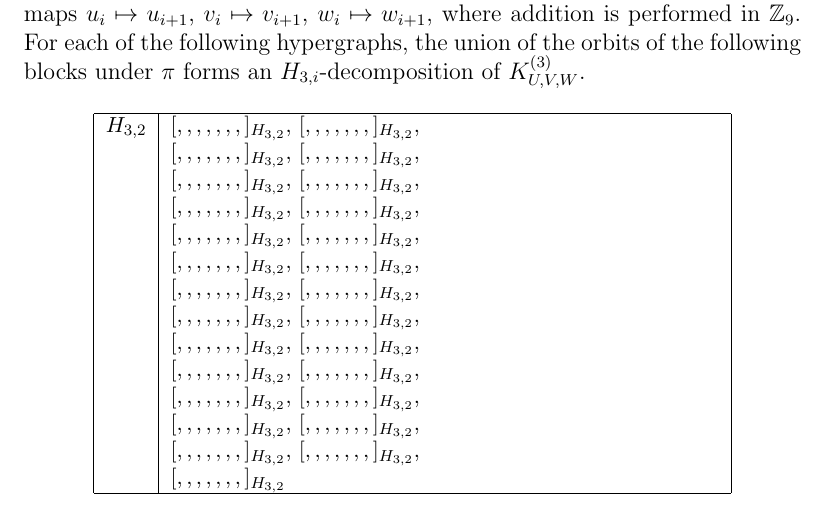
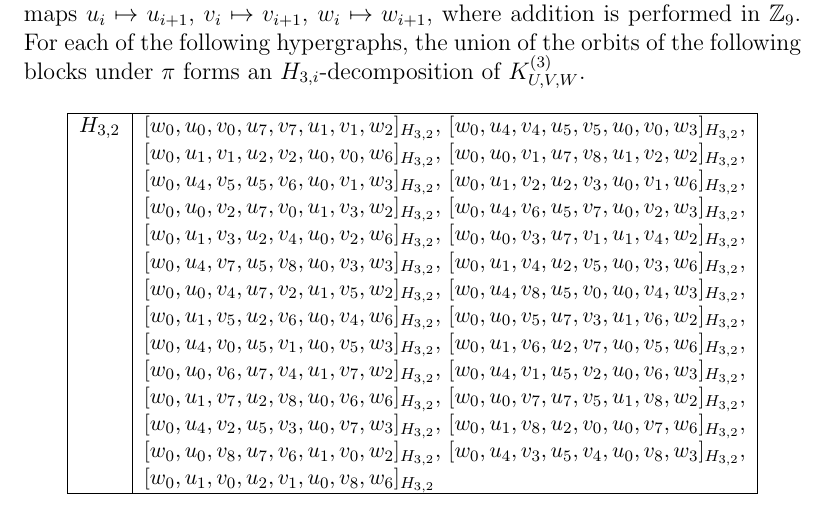
Before and after one commit to jgat/honours, a LaTeX thesis (thesis.tex, which reads src/hypergraph-designs/appendix.tex): part of page 23 of 52, cut so that both start at the same text. Compiled offline with pdfLaTeX.

Commit message:
Found an H_{3,2}-decomposition of K_{9,9,9}
That wasn't so hard now, was it?

```diff
--- a/src/hypergraph-designs/appendix.tex
+++ b/src/hypergraph-designs/appendix.tex
@@ -147,33 +147,33 @@ For each of the following hypergraphs, the union of the orbits of the following
 \begin{longtable}{|c|l|}
 \hline
 $H_{3,2}$ &
-  $[, , , , , , ,]_{H_{3,2}}$,
-  $[, , , , , , ,]_{H_{3,2}}$, \\* &
-  $[, , , , , , ,]_{H_{3,2}}$,
-  $[, , , , , , ,]_{H_{3,2}}$, \\* &
-  $[, , , , , , ,]_{H_{3,2}}$,
-  $[, , , , , , ,]_{H_{3,2}}$, \\* &
-  $[, , , , , , ,]_{H_{3,2}}$,
-  $[, , , , , , ,]_{H_{3,2}}$, \\* &
-  $[, , , , , , ,]_{H_{3,2}}$,
-  $[, , , , , , ,]_{H_{3,2}}$, \\* &
-  $[, , , , , , ,]_{H_{3,2}}$,
-  $[, , , , , , ,]_{H_{3,2}}$, \\* &
-  $[, , , , , , ,]_{H_{3,2}}$,
-  $[, , , , , , ,]_{H_{3,2}}$, \\* &
-  $[, , , , , , ,]_{H_{3,2}}$,
-  $[, , , , , , ,]_{H_{3,2}}$, \\* &
-  $[, , , , , , ,]_{H_{3,2}}$,
-  $[, , , , , , ,]_{H_{3,2}}$, \\* &
-  $[, , , , , , ,]_{H_{3,2}}$,
-  $[, , , , , , ,]_{H_{3,2}}$, \\* &
-  $[, , , , , , ,]_{H_{3,2}}$,
-  $[, , , , , , ,]_{H_{3,2}}$, \\* &
-  $[, , , , , , ,]_{H_{3,2}}$,
-  $[, , , , , , ,]_{H_{3,2}}$, \\* &
-  $[, , , , , , ,]_{H_{3,2}}$,
-  $[, , , , , , ,]_{H_{3,2}}$, \\* &
-  $[, , , , , , ,]_{H_{3,2}}$
+  $[w_0, u_0, v_0, u_7, v_7, u_1, v_1, w_2]_{H_{3,2}}$,
+  $[w_0, u_4, v_4, u_5, v_5, u_0, v_0, w_3]_{H_{3,2}}$, \\* &
+  $[w_0, u_1, v_1, u_2, v_2, u_0, v_0, w_6]_{H_{3,2}}$,
+  $[w_0, u_0, v_1, u_7, v_8, u_1, v_2, w_2]_{H_{3,2}}$, \\* &
+  $[w_0, u_4, v_5, u_5, v_6, u_0, v_1, w_3]_{H_{3,2}}$,
+  $[w_0, u_1, v_2, u_2, v_3, u_0, v_1, w_6]_{H_{3,2}}$, \\* &
+  $[w_0, u_0, v_2, u_7, v_0, u_1, v_3, w_2]_{H_{3,2}}$,
+  $[w_0, u_4, v_6, u_5, v_7, u_0, v_2, w_3]_{H_{3,2}}$, \\* &
+  $[w_0, u_1, v_3, u_2, v_4, u_0, v_2, w_6]_{H_{3,2}}$,
+  $[w_0, u_0, v_3, u_7, v_1, u_1, v_4, w_2]_{H_{3,2}}$, \\* &
+  $[w_0, u_4, v_7, u_5, v_8, u_0, v_3, w_3]_{H_{3,2}}$,
+  $[w_0, u_1, v_4, u_2, v_5, u_0, v_3, w_6]_{H_{3,2}}$, \\* &
+  $[w_0, u_0, v_4, u_7, v_2, u_1, v_5, w_2]_{H_{3,2}}$,
+  $[w_0, u_4, v_8, u_5, v_0, u_0, v_4, w_3]_{H_{3,2}}$, \\* &
+  $[w_0, u_1, v_5, u_2, v_6, u_0, v_4, w_6]_{H_{3,2}}$,
+  $[w_0, u_0, v_5, u_7, v_3, u_1, v_6, w_2]_{H_{3,2}}$, \\* &
+  $[w_0, u_4, v_0, u_5, v_1, u_0, v_5, w_3]_{H_{3,2}}$,
+  $[w_0, u_1, v_6, u_2, v_7, u_0, v_5, w_6]_{H_{3,2}}$, \\* &
+  $[w_0, u_0, v_6, u_7, v_4, u_1, v_7, w_2]_{H_{3,2}}$,
+  $[w_0, u_4, v_1, u_5, v_2, u_0, v_6, w_3]_{H_{3,2}}$, \\* &
+  $[w_0, u_1, v_7, u_2, v_8, u_0, v_6, w_6]_{H_{3,2}}$,
+  $[w_0, u_0, v_7, u_7, v_5, u_1, v_8, w_2]_{H_{3,2}}$, \\* &
+  $[w_0, u_4, v_2, u_5, v_3, u_0, v_7, w_3]_{H_{3,2}}$,
+  $[w_0, u_1, v_8, u_2, v_0, u_0, v_7, w_6]_{H_{3,2}}$, \\* &
+  $[w_0, u_0, v_8, u_7, v_6, u_1, v_0, w_2]_{H_{3,2}}$,
+  $[w_0, u_4, v_3, u_5, v_4, u_0, v_8, w_3]_{H_{3,2}}$, \\* &
+  $[w_0, u_1, v_0, u_2, v_1, u_0, v_8, w_6]_{H_{3,2}}$
 \\ \hline
 $H_{3,3}$ &
   $[u_0, v_0, w_0, w_1, u_1, v_1, w_3]_{H_{3,3}}$,
```
